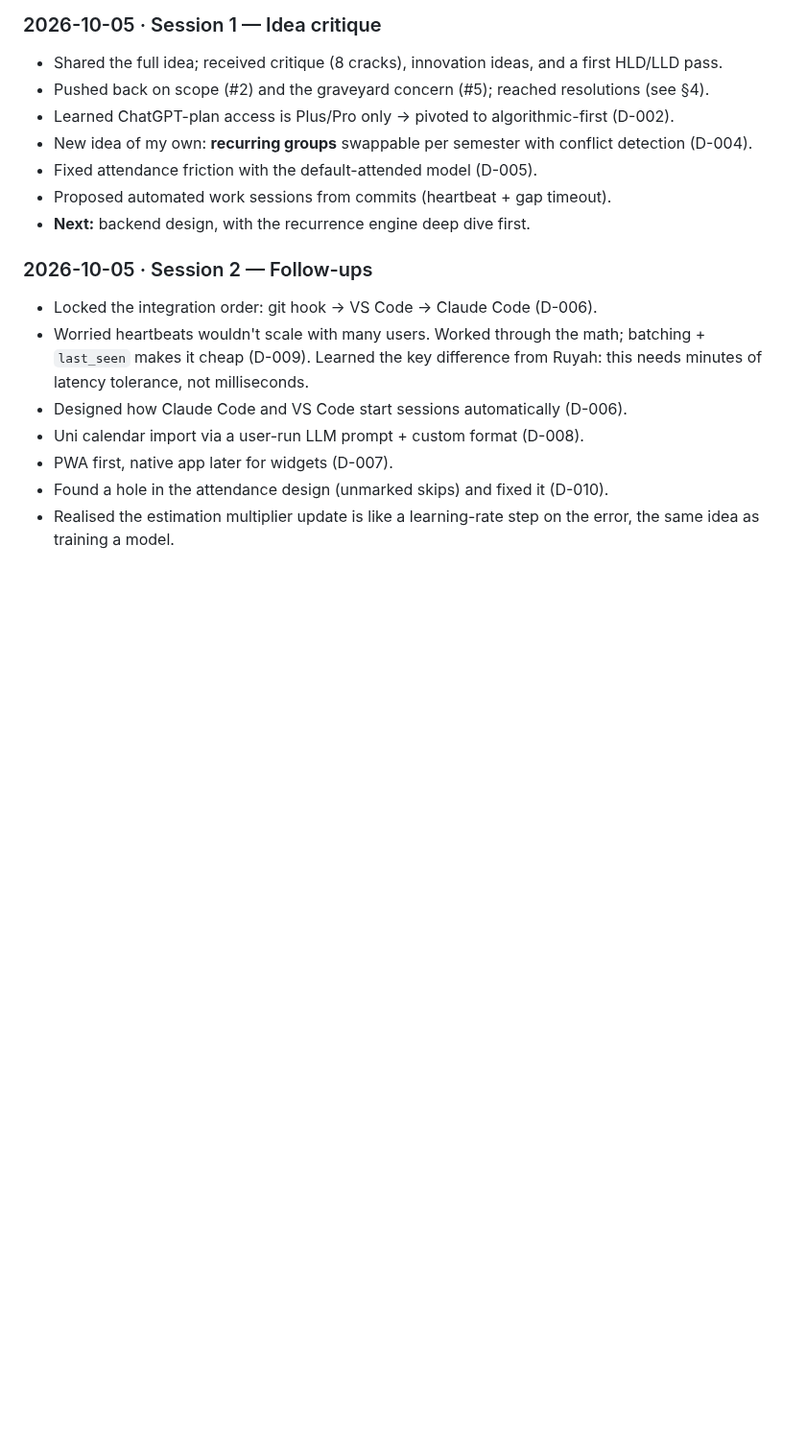
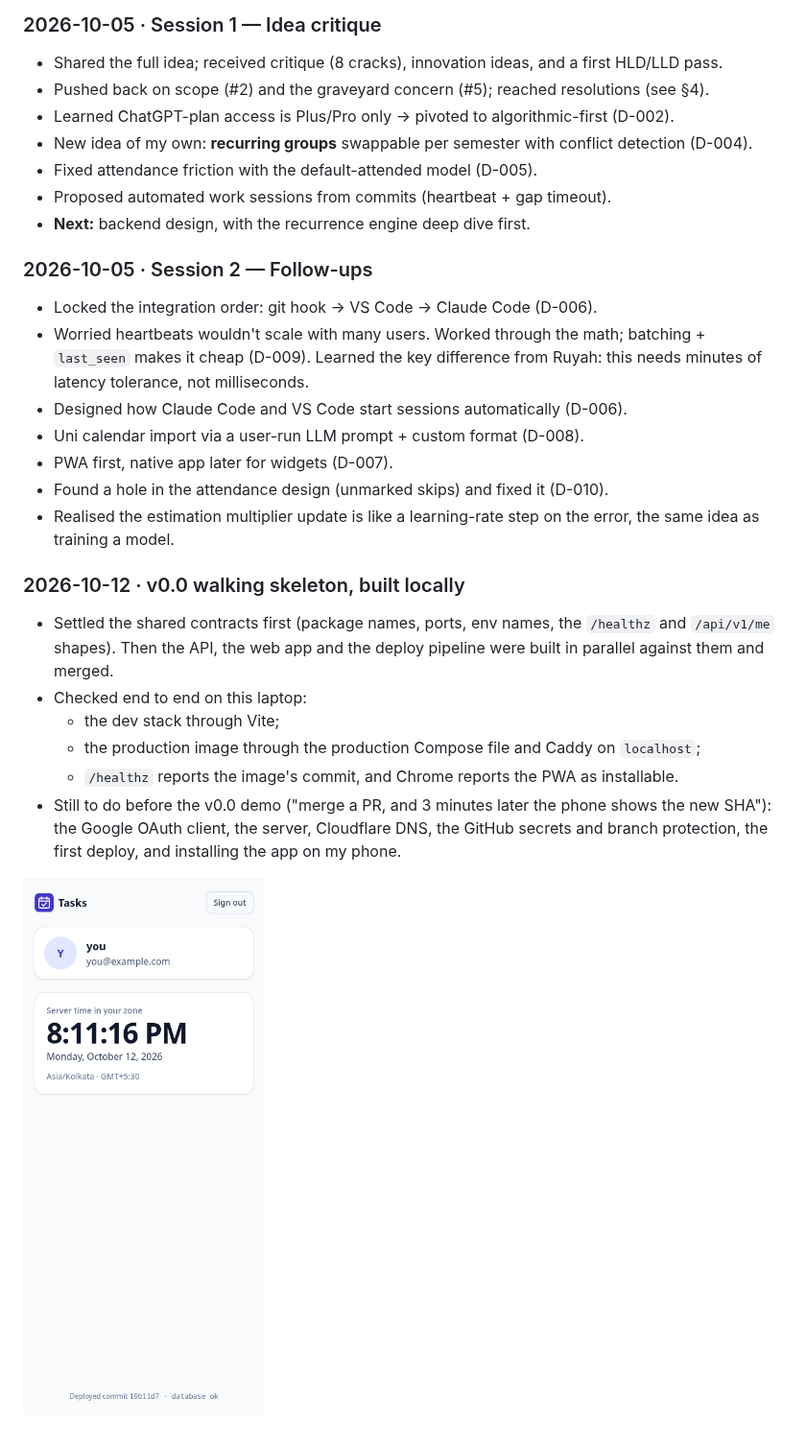
Before and after one commit to SigniorAtif/Tasks, a Markdown page: JOURNEY.md, the part around one of its changes. Shown at 96% size. GitHub-like rendering; pictures changed too: docs/journey/v0.0-me-phone.png (added); blank space fills up the shorter version.

```diff
--- a/JOURNEY.md
+++ b/JOURNEY.md
@@ -169,3 +188,13 @@ Format: what was decided → why → alternatives considered.
 - PWA first, native app later for widgets (D-007).
 - Found a hole in the attendance design (unmarked skips) and fixed it (D-010).
 - Realised the estimation multiplier update is like a learning-rate step on the error, the same idea as training a model.
+
+### 2026-10-12 · v0.0 walking skeleton, built locally
+- Settled the shared contracts first (package names, ports, env names, the `/healthz` and `/api/v1/me` shapes). Then the API, the web app and the deploy pipeline were built in parallel against them and merged.
+- Checked end to end on this laptop:
+  - the dev stack through Vite;
+  - the production image through the production Compose file and Caddy on `localhost`;
+  - `/healthz` reports the image's commit, and Chrome reports the PWA as installable.
+- Still to do before the v0.0 demo ("merge a PR, and 3 minutes later the phone shows the new SHA"): the Google OAuth client, the server, Cloudflare DNS, the GitHub secrets and branch protection, the first deploy, and installing the app on my phone.
+
+![The /me screen of the production image on localhost, signed in as a made-up test user](docs/journey/v0.0-me-phone.png)
```
Also changed, not shown: other parts of JOURNEY.md (+19 -0 lines).
